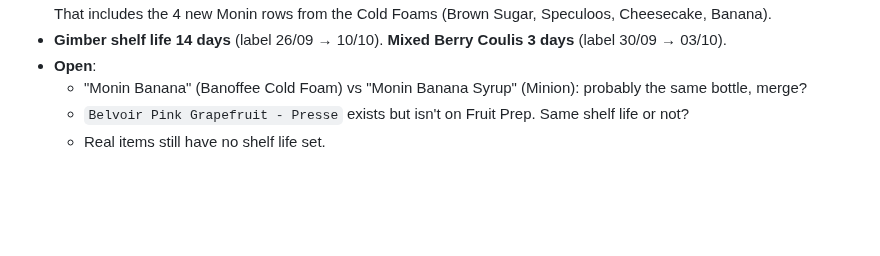
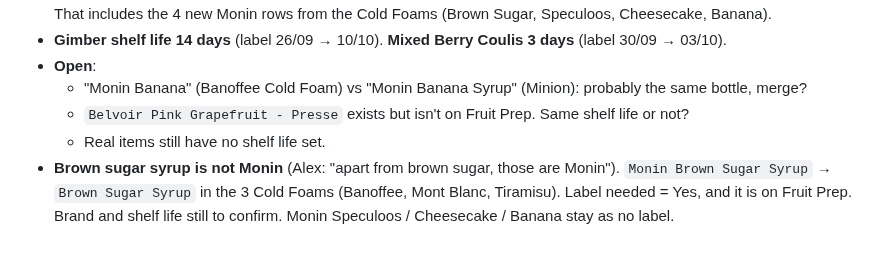
Before and after one commit to acesanyabeats-web/UbeExpress, a Markdown page: data_integrity_report.md, the part around the change. Rendered like a GitHub page; blank space fills up the shorter version.

Commit message:
Data report: Brown Sugar Syrup is not Monin, needs a label
Co-Authored-By: Claude Opus 5.5 <noreply@anthropic.com>
Claude-Session: https://claude.ai/code/session_01VfGwuK2sr6gH4717t7mGsG

```diff
--- a/data_integrity_report.md
+++ b/data_integrity_report.md
@@ -914,3 +914,4 @@ Alex: ticked off what he had left, but couldn't set the label to the real date.
   - "Monin Banana" (Banoffee Cold Foam) vs "Monin Banana Syrup" (Minion): probably the same bottle, merge?
   - `Belvoir Pink Grapefruit - Presse` exists but isn't on Fruit Prep. Same shelf life or not?
   - Real items still have no shelf life set.
+- **Brown sugar syrup is not Monin** (Alex: "apart from brown sugar, those are Monin"). `Monin Brown Sugar Syrup` → `Brown Sugar Syrup` in the 3 Cold Foams (Banoffee, Mont Blanc, Tiramisu). Label needed = Yes, and it is on Fruit Prep. Brand and shelf life still to confirm. Monin Speculoos / Cheesecake / Banana stay as no label.
```
